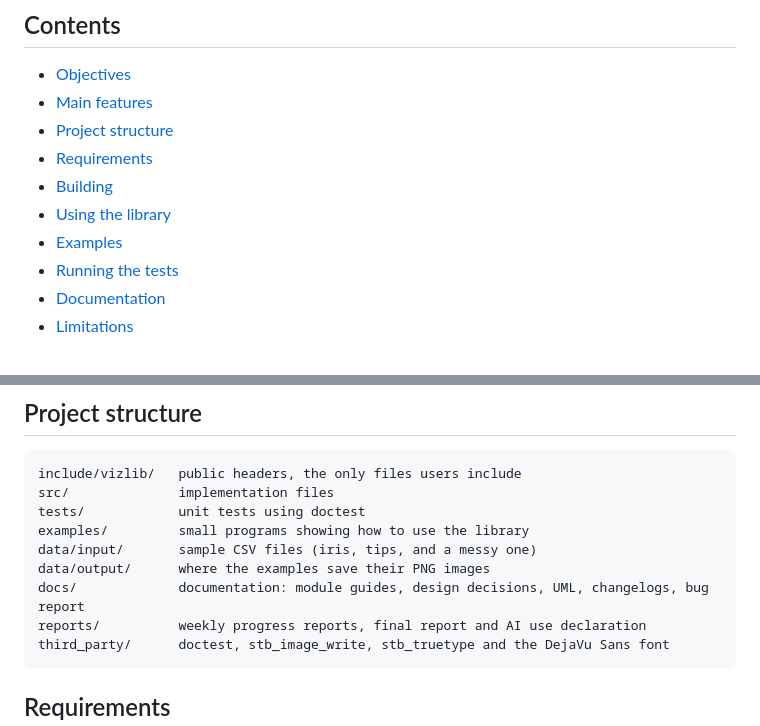
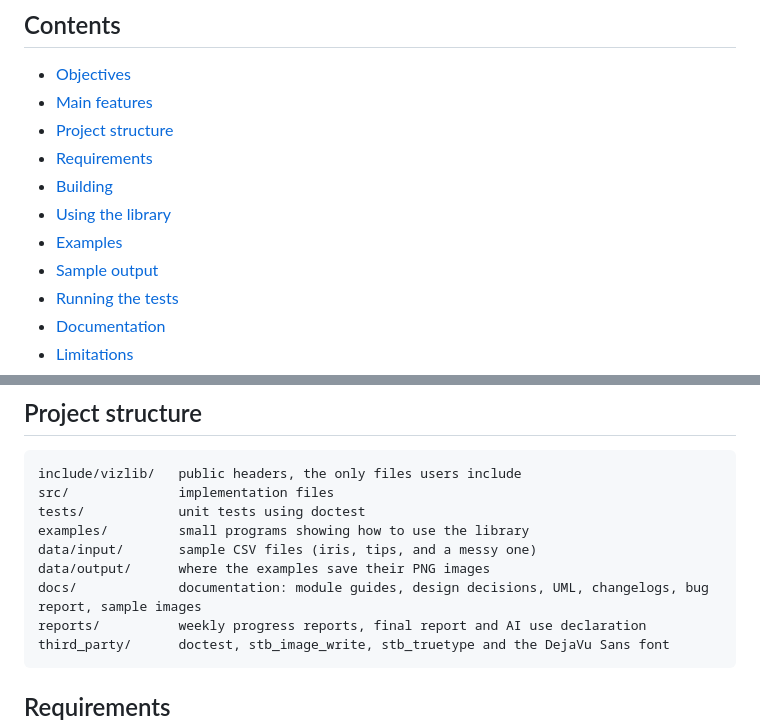
Before and after one commit to kiwalabyeo/vizlib, a Markdown page: README.md, 2 parts joined by grey strips. GitHub-like rendering.

````diff
--- a/README.md
+++ b/README.md
@@ -13,6 +13,7 @@ Group 7, Programming project, Makerere University, 2026.
 - [Building](#building)
 - [Using the library](#using-the-library)
 - [Examples](#examples)
+- [Sample output](#sample-output)
 - [Running the tests](#running-the-tests)
 - [Documentation](#documentation)
 - [Limitations](#limitations)
@@ -67,7 +68,7 @@ tests/            unit tests using doctest
 examples/         small programs showing how to use the library
 data/input/       sample CSV files (iris, tips, and a messy one)
 data/output/      where the examples save their PNG images
-docs/             documentation: module guides, design decisions, UML, changelogs, bug report
+docs/             documentation: module guides, design decisions, UML, changelogs, bug report, sample images
 reports/          weekly progress reports, final report and AI use declaration
 third_party/      doctest, stb_image_write, stb_truetype and the DejaVu Sans font
 ```
````
Also changed, not shown: other parts of README.md (+28 -0 lines), docs/images/ecdf_example.png (added), docs/images/histogram_example.png (added), docs/images/joint_plot_example.png (added), docs/images/log_axis_example.png (added), docs/images/pipeline.png (added), docs/images/stats_example.png (added).
